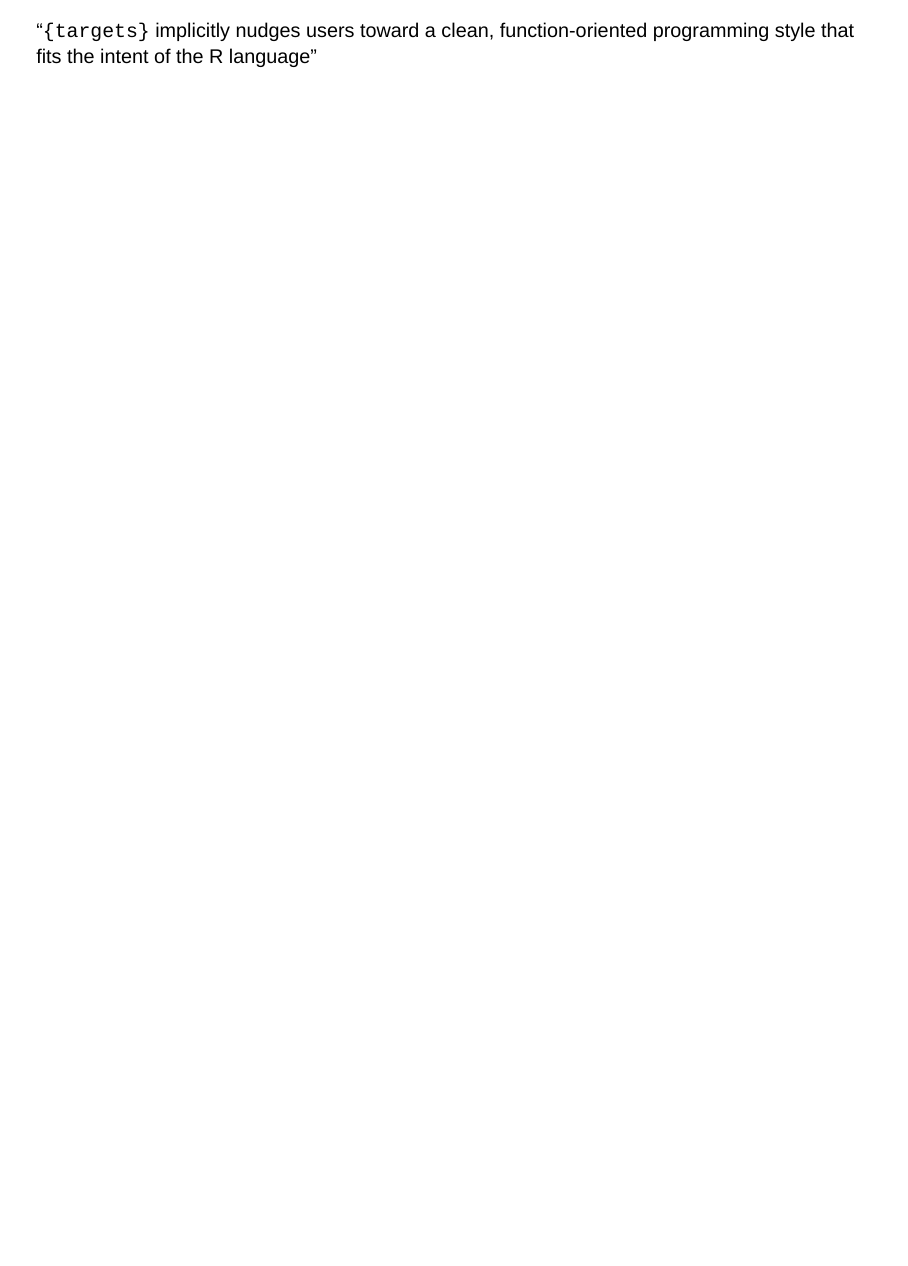
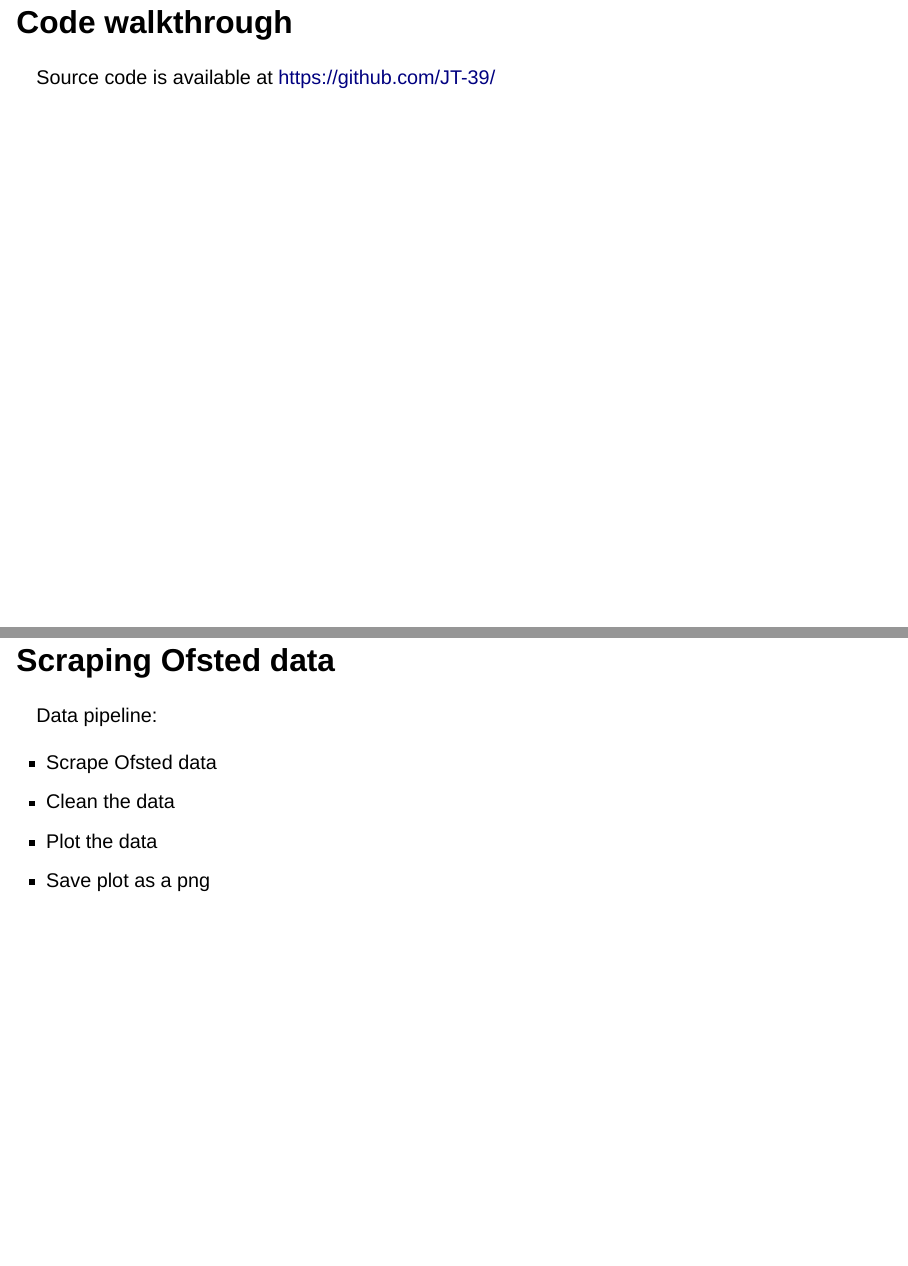
Before and after one commit to JT-39/targets-coffee-code, a Quarto document (intro-targets.qmd): page 8 of 8 before the commit and pages 9 and 10 of 11 after it, the two joined at a grey line. Rendered offline with R 4.5, knitr and Pandoc in place of Quarto, with nearby package versions; drawn as Slidy slides in place of the format the file asks for.

Commit message:
Start of the walkthrough slides

```diff
--- a/intro-targets.qmd
+++ b/intro-targets.qmd
@@ -285,3 +285,22 @@ digraph G {
 ------------------------------------------------------------------------
 
 "`{targets}` implicitly nudges users toward a clean, function-oriented programming style that fits the intent of the R language"
+
+------------------------------------------------------------------------
+
+## Code walkthrough
+
+Source code is available at [https://github.com/JT-39/](https://github.com/JT-39/)
+
+------------------------------------------------------------------------
+
+## Scraping Ofsted data
+
+Data pipeline:
+
+- Scrape Ofsted data
+- Clean the data
+- Plot the data
+- Save plot as a png
+
+------------------------------------------------------------------------
```
Also changed, not shown: intro-targets.qmd (12 more changed lines).
